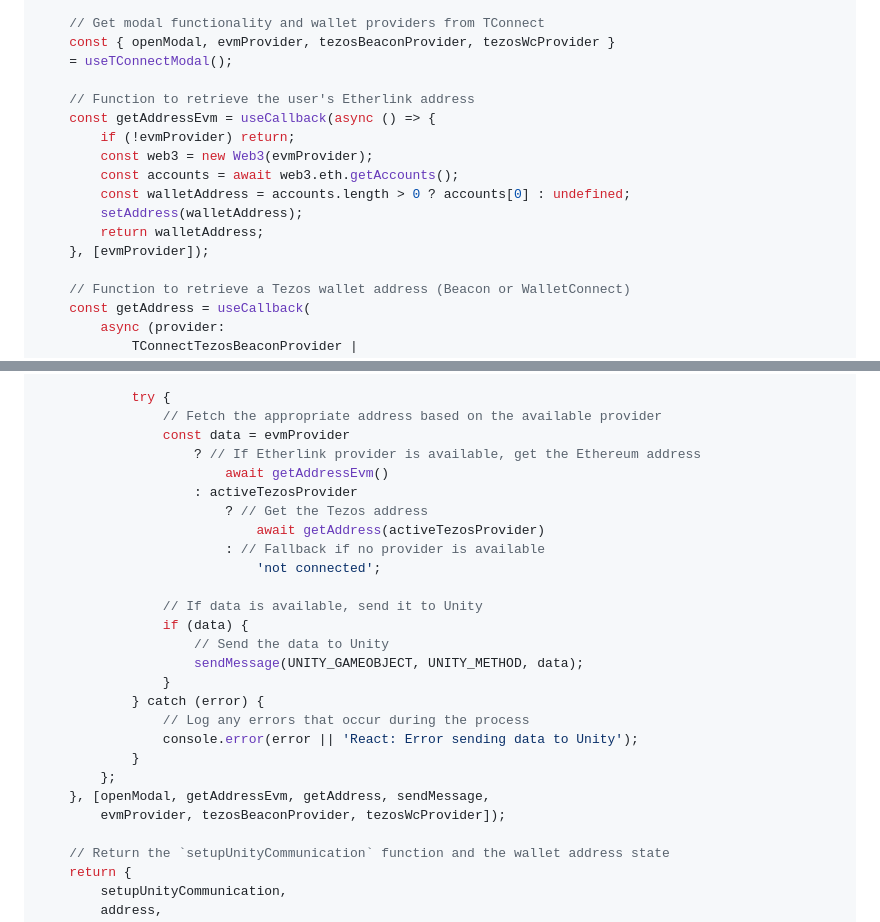
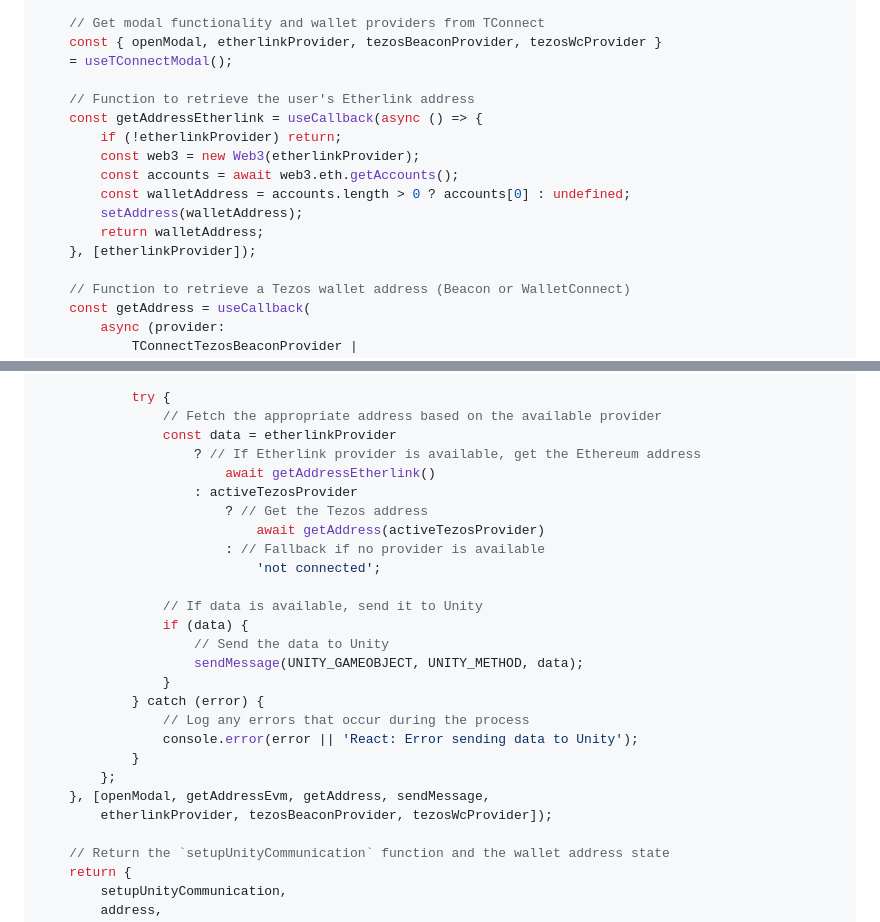
Before and after one commit to softstack/t-connect, a Markdown page: getting-started/implementation-guide/unity.md, 2 parts joined by grey strips. GitHub-like rendering.

Commit message:
GITBOOK-74: refactored: etherlinkProvider in unity

```diff
--- a/getting-started/implementation-guide/unity.md
+++ b/getting-started/implementation-guide/unity.md
@@ -97,18 +97,18 @@ export const useUnityCommunicator = (
 	const [address, setAddress] = useState<string | undefined>();
 
 	// Get modal functionality and wallet providers from TConnect
-	const { openModal, evmProvider, tezosBeaconProvider, tezosWcProvider }
+	const { openModal, etherlinkProvider, tezosBeaconProvider, tezosWcProvider }
 	= useTConnectModal();
 
 	// Function to retrieve the user's Etherlink address
-	const getAddressEvm = useCallback(async () => {
-		if (!evmProvider) return;
-		const web3 = new Web3(evmProvider);
+	const getAddressEtherlink = useCallback(async () => {
+		if (!etherlinkProvider) return;
+		const web3 = new Web3(etherlinkProvider);
 		const accounts = await web3.eth.getAccounts();
 		const walletAddress = accounts.length > 0 ? accounts[0] : undefined;
 		setAddress(walletAddress);
 		return walletAddress;
-	}, [evmProvider]);
+	}, [etherlinkProvider]);
 
 	// Function to retrieve a Tezos wallet address (Beacon or WalletConnect)
 	const getAddress = useCallback(
@@ -140,9 +140,9 @@ export const useUnityCommunicator = (
 
 			try {
 				// Fetch the appropriate address based on the available provider
-				const data = evmProvider
+				const data = etherlinkProvider
 					? // If Etherlink provider is available, get the Ethereum address
-						await getAddressEvm()
+						await getAddressEtherlink()
 					: activeTezosProvider
 						? // Get the Tezos address
 							await getAddress(activeTezosProvider)
@@ -160,7 +160,7 @@ export const useUnityCommunicator = (
 			}
 		};
 	}, [openModal, getAddressEvm, getAddress, sendMessage,
-		evmProvider, tezosBeaconProvider, tezosWcProvider]);
+		etherlinkProvider, tezosBeaconProvider, tezosWcProvider]);
 
 	// Return the `setupUnityCommunication` function and the wallet address state
 	return {
```
